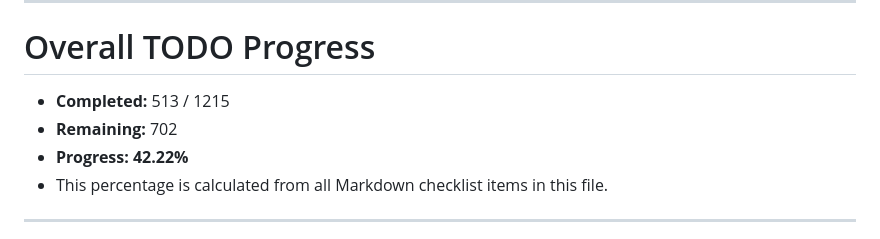
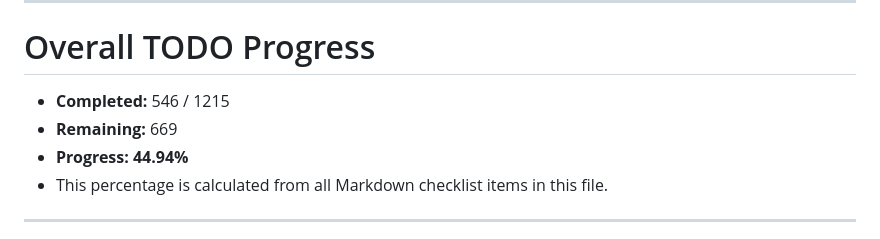
Before and after one commit to NekoSuneProjects/Jarvis, a Markdown page: TODO.md, the part around one of its changes. Drawn GitHub-style.

Commit message:
docs: mark 33 additional implemented TODOs

```diff
--- a/TODO.md
+++ b/TODO.md
@@ -8,9 +8,9 @@ Use this file alongside `README.md` to implement integrations in manageable stag
 
 # Overall TODO Progress
 
-- **Completed:** 513 / 1215
-- **Remaining:** 702
-- **Progress:** **42.22%**
+- **Completed:** 546 / 1215
+- **Remaining:** 669
+- **Progress:** **44.94%**
 - This percentage is calculated from all Markdown checklist items in this file.
 
 ---
```
Also changed, not shown: other parts of TODO.md (+33 -33 lines).
